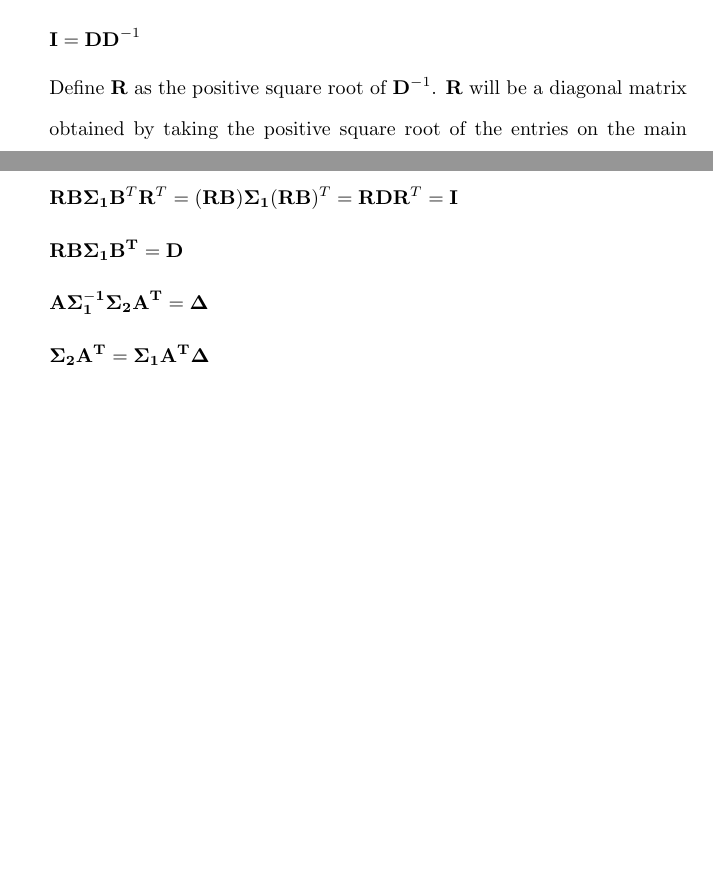
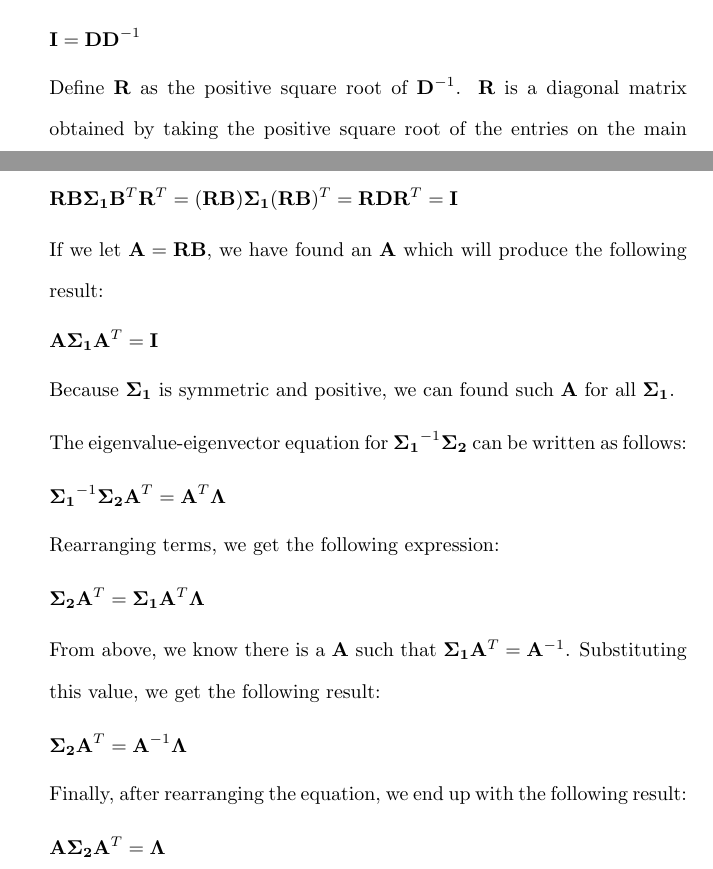
Before and after one commit to osowatzke/ECE_523_HW, a LaTeX problem sheet (1/Homework1_Sowatzke.tex): two parts of pages 1 and 2 of 6, joined at a grey line, cut so that both start at the same text, the shorter picture padded with empty space. Compiled offline with pdfLaTeX.

Commit message:
Finished first problem

```diff
--- a/1/Homework1_Sowatzke.tex
+++ b/1/Homework1_Sowatzke.tex
@@ -45,7 +45,7 @@
 			\mathbf{I} = \mathbf{D}\mathbf{D}^{-1}
 		\end{equation*}
 
-		Define $\mathbf{R}$ as the positive square root of $\mathbf{D}^{-1}$. $\mathbf{R}$ will be a diagonal matrix obtained by taking the positive square root of the entries on the main diagonal of $\mathbf{D}^{-1}$. Using the operator $\mathbf{R}$, we can express the identity matrix as follows:
+		Define $\mathbf{R}$ as the positive square root of $\mathbf{D}^{-1}$. $\mathbf{R}$ is a diagonal matrix obtained by taking the positive square root of the entries on the main diagonal of $\mathbf{D}^{-1}$. Using the operator $\mathbf{R}$, we can express the identity matrix as follows:
 
 		\begin{equation*}
 			\mathbf{I} = \mathbf{DRR}
@@ -63,18 +63,36 @@
 			\mathbf{R}\mathbf{B}\mathbf{\Sigma_1}\mathbf{B}^T\mathbf{R}^T = (\mathbf{RB})\mathbf{\Sigma_1}(\mathbf{RB})^T = \mathbf{R}\mathbf{D}\mathbf{R}^T = \mathbf{I}
 		\end{equation*}
 
+		If we let $\mathbf{A} = \mathbf{RB}$, we have found an $\mathbf{A}$ which will produce the following result:
+
 		\begin{equation*}
-			\mathbf{RB\Sigma_1B^T} = \mathbf{D}
+			\mathbf{A}\mathbf{\Sigma_1}\mathbf{A}^T = \mathbf{I}
 		\end{equation*}
 
+		Because $\mathbf{\Sigma_1}$ is symmetric and positive, we can found such $\mathbf{A}$ for all $\mathbf{\Sigma_1}$.
 
+		The eigenvalue-eigenvector equation for $\mathbf{\Sigma_1}^{-1}\mathbf{\Sigma_2}$ can be written as follows:
 
 		\begin{equation*}
-			\mathbf{A\Sigma_1^{-1}\Sigma_2A^T = \Delta}
+			\mathbf{\Sigma_1}^{-1}\mathbf{\Sigma_2}\mathbf{A}^T = \mathbf{A}^T\mathbf{\Lambda}
 		\end{equation*}
 
+		Rearranging terms, we get the following expression:
+
 		\begin{equation*}
-			\mathbf{\Sigma_2A^T = \Sigma_1A^T\Delta}
+			\mathbf{\Sigma_2}\mathbf{A}^T = \mathbf{\Sigma_1}\mathbf{A}^T\mathbf{\Lambda}
+		\end{equation*}
+
+		From above, we know there is a $\mathbf{A}$ such that $\mathbf{\Sigma_1}\mathbf{A}^T = \mathbf{A}^{-1}$. Substituting this value, we get the following result:
+
+		\begin{equation*}
+			\mathbf{\Sigma_2}\mathbf{A}^T = \mathbf{A}^{-1}\mathbf{\Lambda}
+		\end{equation*}
+
+		Finally, after rearranging the equation, we end up with the following result:
+
+		\begin{equation*}
+			\mathbf{A}\mathbf{\Sigma_2}\mathbf{A}^T = \mathbf{\Lambda}
 		\end{equation*}
 
 		\item Consider two symmetric positive semi-definite matrices $\mathbf{\Sigma_1}$ and $\mathbf{\Sigma_2}$ of size $N \times N$. Let $\mathbf{P}$ be a $N \times N$ matrix such that
```
